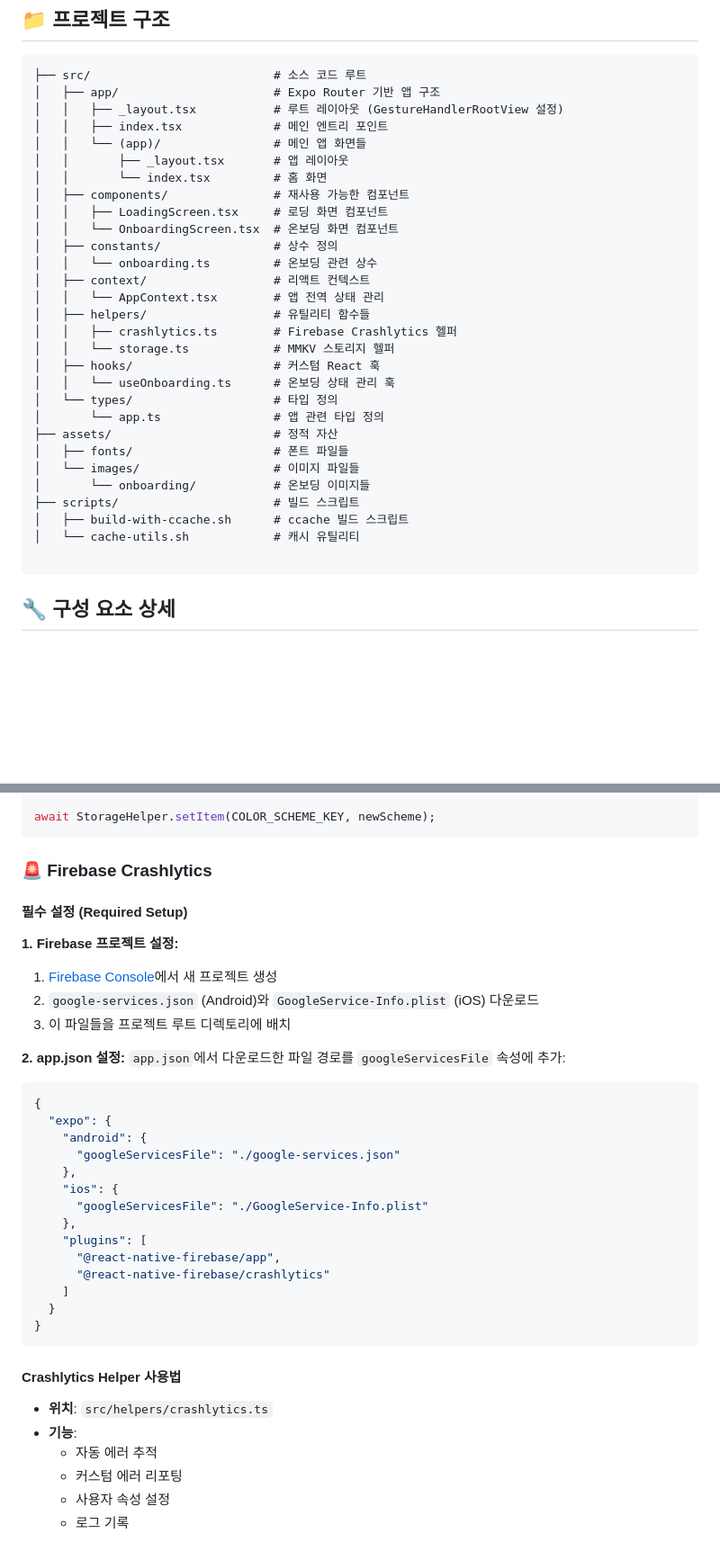
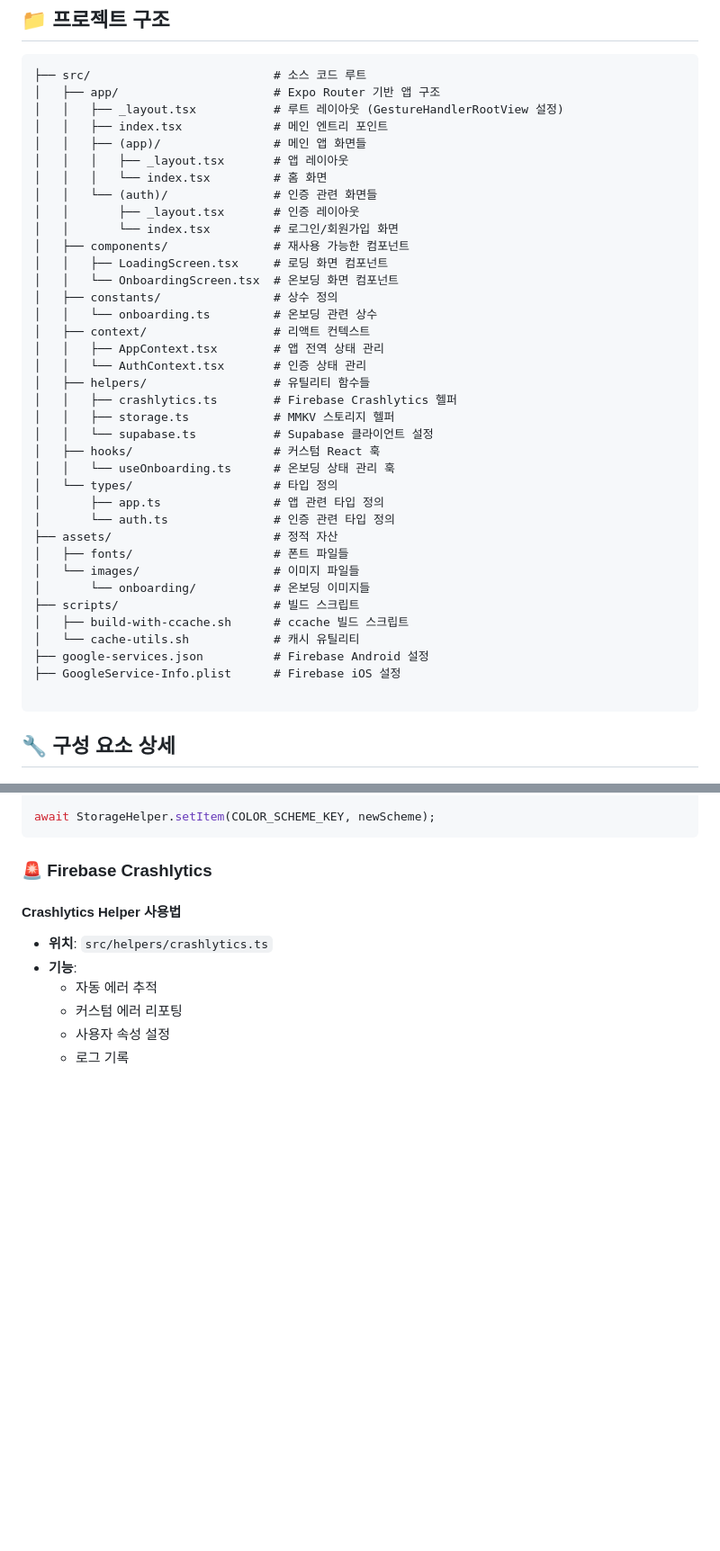
Before and after one commit to onepunch-tk/rn-expo-boilerplate, a Markdown page: README.md, 2 parts joined by grey strips. Shown at 90% size. GitHub-like rendering; blank space fills up the shorter version.

````diff
--- a/README.md
+++ b/README.md
@@ -91,23 +115,29 @@ npm run android:cc:stats
 │   ├── app/                      # Expo Router 기반 앱 구조
 │   │   ├── _layout.tsx           # 루트 레이아웃 (GestureHandlerRootView 설정)
 │   │   ├── index.tsx             # 메인 엔트리 포인트
-│   │   └── (app)/                # 메인 앱 화면들
-│   │       ├── _layout.tsx       # 앱 레이아웃
-│   │       └── index.tsx         # 홈 화면
+│   │   ├── (app)/                # 메인 앱 화면들
+│   │   │   ├── _layout.tsx       # 앱 레이아웃
+│   │   │   └── index.tsx         # 홈 화면
+│   │   └── (auth)/               # 인증 관련 화면들
+│   │       ├── _layout.tsx       # 인증 레이아웃
+│   │       └── index.tsx         # 로그인/회원가입 화면
 │   ├── components/               # 재사용 가능한 컴포넌트
 │   │   ├── LoadingScreen.tsx     # 로딩 화면 컴포넌트
 │   │   └── OnboardingScreen.tsx  # 온보딩 화면 컴포넌트
 │   ├── constants/                # 상수 정의
 │   │   └── onboarding.ts         # 온보딩 관련 상수
 │   ├── context/                  # 리액트 컨텍스트
-│   │   └── AppContext.tsx        # 앱 전역 상태 관리
+│   │   ├── AppContext.tsx        # 앱 전역 상태 관리
+│   │   └── AuthContext.tsx       # 인증 상태 관리
 │   ├── helpers/                  # 유틸리티 함수들
 │   │   ├── crashlytics.ts        # Firebase Crashlytics 헬퍼
-│   │   └── storage.ts            # MMKV 스토리지 헬퍼
+│   │   ├── storage.ts            # MMKV 스토리지 헬퍼
+│   │   └── supabase.ts           # Supabase 클라이언트 설정
 │   ├── hooks/                    # 커스텀 React 훅
 │   │   └── useOnboarding.ts      # 온보딩 상태 관리 훅
 │   └── types/                    # 타입 정의
-│       └── app.ts                # 앱 관련 타입 정의
+│       ├── app.ts                # 앱 관련 타입 정의
+│       └── auth.ts               # 인증 관련 타입 정의
 ├── assets/                       # 정적 자산
 │   ├── fonts/                    # 폰트 파일들
 │   └── images/                   # 이미지 파일들
@@ -115,6 +145,8 @@ npm run android:cc:stats
 ├── scripts/                      # 빌드 스크립트
 │   ├── build-with-ccache.sh      # ccache 빌드 스크립트
 │   └── cache-utils.sh            # 캐시 유틸리티
+├── google-services.json          # Firebase Android 설정
+├── GoogleService-Info.plist      # Firebase iOS 설정
 
 ```
 
@@ -256,32 +336,6 @@ await StorageHelper.setItem(COLOR_SCHEME_KEY, newScheme);
 ```
 
 ### 🚨 Firebase Crashlytics
-
-#### 필수 설정 (Required Setup)
-
-**1. Firebase 프로젝트 설정:**
-1. [Firebase Console](https://console.firebase.google.com/)에서 새 프로젝트 생성
-2. `google-services.json` (Android)와 `GoogleService-Info.plist` (iOS) 다운로드
-3. 이 파일들을 프로젝트 루트 디렉토리에 배치
-
-**2. app.json 설정:**
-`app.json`에서 다운로드한 파일 경로를 `googleServicesFile` 속성에 추가:
-```json
-{
-  "expo": {
-    "android": {
-      "googleServicesFile": "./google-services.json"
-    },
-    "ios": {
-      "googleServicesFile": "./GoogleService-Info.plist"
-    },
-    "plugins": [
-      "@react-native-firebase/app",
-      "@react-native-firebase/crashlytics"
-    ]
-  }
-}
-```
 
 #### Crashlytics Helper 사용법
 - **위치**: `src/helpers/crashlytics.ts`
````
Also changed, not shown: other parts of README.md (+76 -2 lines).
